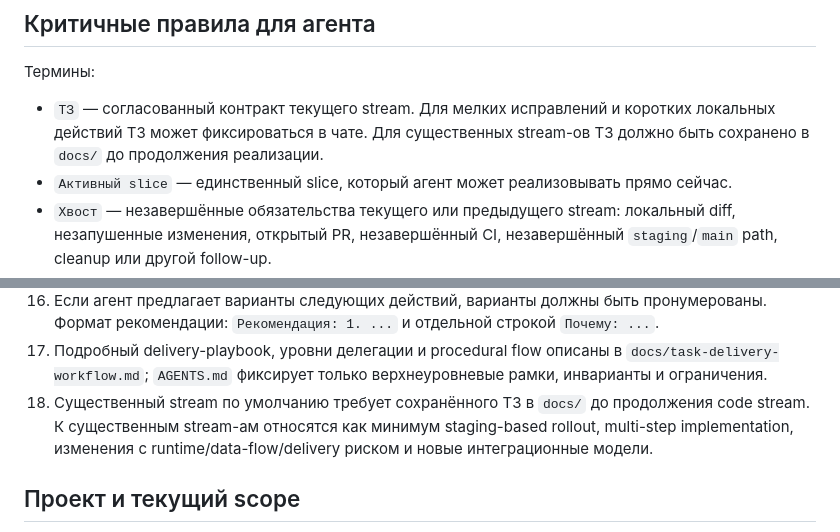
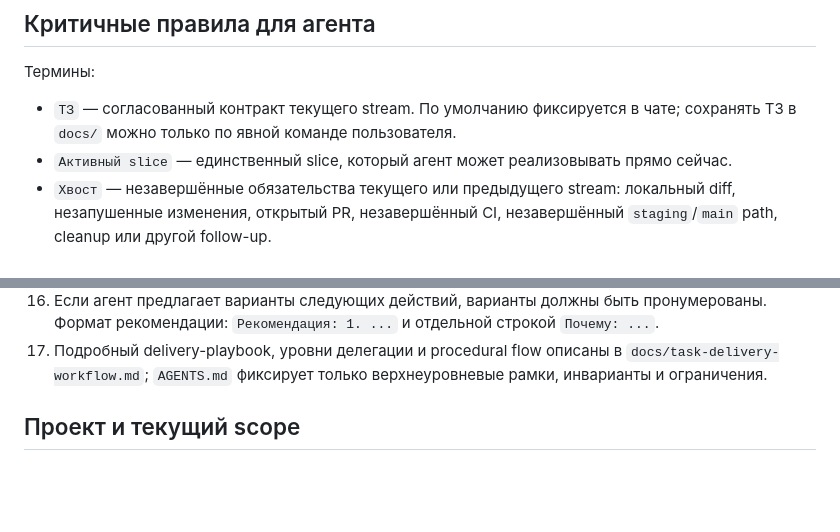
Before and after one commit to Etogerman/Project-1, a Markdown page: AGENTS.md, 2 parts joined by grey strips. GitHub-like rendering; blank space fills up the shorter version.

```diff
--- a/AGENTS.md
+++ b/AGENTS.md
@@ -5,7 +5,7 @@
 ## Критичные правила для агента
 
 Термины:
-- `ТЗ` — согласованный контракт текущего stream. Для мелких исправлений и коротких локальных действий ТЗ может фиксироваться в чате. Для существенных stream-ов ТЗ должно быть сохранено в `docs/` до продолжения реализации.
+- `ТЗ` — согласованный контракт текущего stream. По умолчанию фиксируется в чате; сохранять ТЗ в `docs/` можно только по явной команде пользователя.
 - `Активный slice` — единственный slice, который агент может реализовывать прямо сейчас.
 - `Хвост` — незавершённые обязательства текущего или предыдущего stream: локальный diff, незапушенные изменения, открытый PR, незавершённый CI, незавершённый `staging`/`main` path, cleanup или другой follow-up.
 - `Dangerous ops` — `rebase`, `force-push`, любые `migrate`, `production deploy`.
@@ -28,7 +28,6 @@
 15. Если по ходу работы появляется двусмысленность, blocker, scope drift или нехватка данных, агент обязан остановиться и запросить следующий шаг.
 16. Если агент предлагает варианты следующих действий, варианты должны быть пронумерованы. Формат рекомендации: `Рекомендация: 1. ...` и отдельной строкой `Почему: ...`.
 17. Подробный delivery-playbook, уровни делегации и procedural flow описаны в `docs/task-delivery-workflow.md`; `AGENTS.md` фиксирует только верхнеуровневые рамки, инварианты и ограничения.
-18. Существенный stream по умолчанию требует сохранённого ТЗ в `docs/` до продолжения code stream. К существенным stream-ам относятся как минимум staging-based rollout, multi-step implementation, изменения с runtime/data-flow/delivery риском и новые интеграционные модели.
 
 ## Проект и текущий scope
 
```
Also changed, not shown: docs/task-delivery-workflow.md (+3 -10 lines), docs/tz/tz-bitrix24-openlines-two-stage-dedupe.md (deleted, +0 -280 lines).
